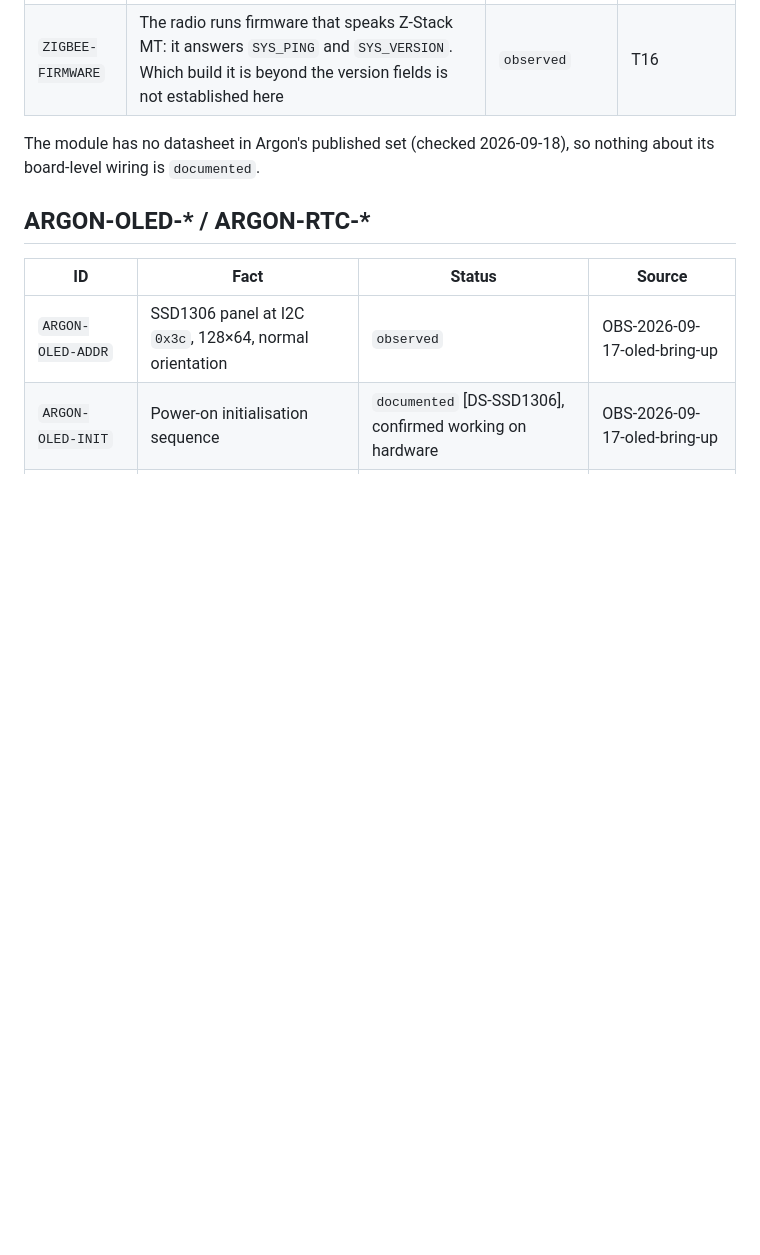
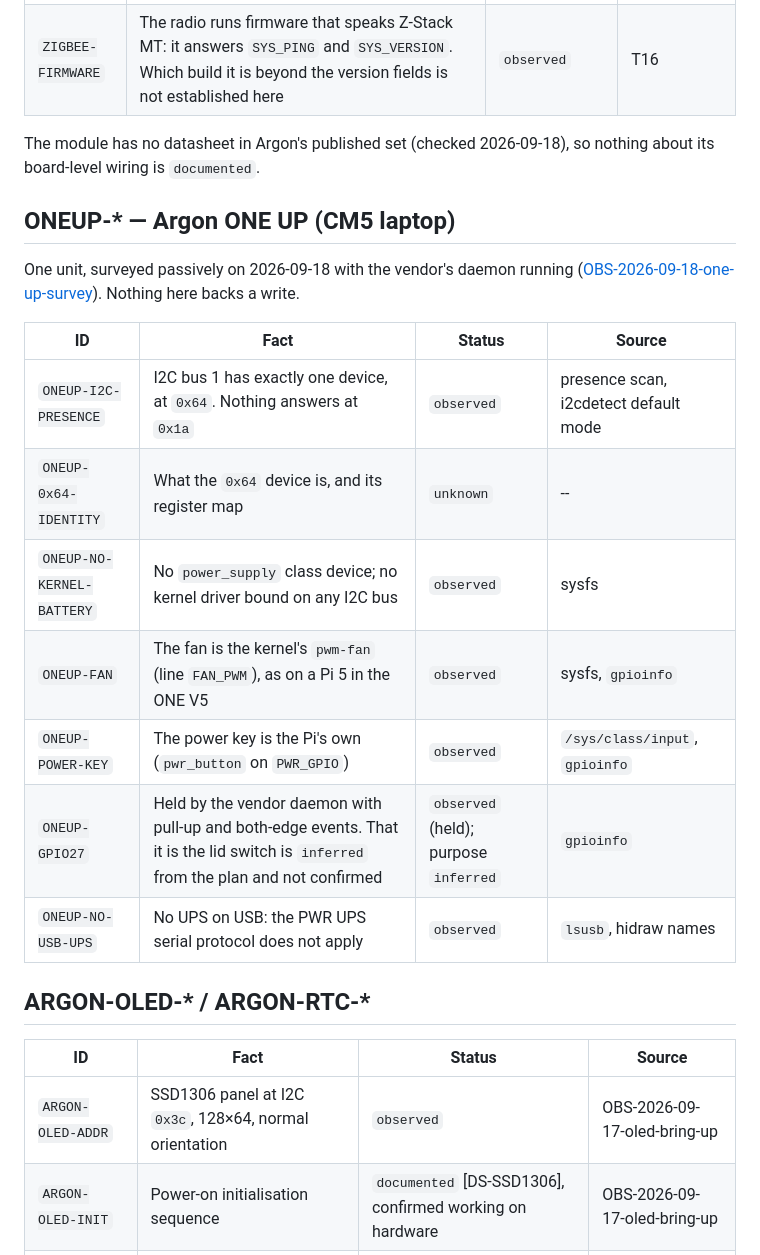
Before and after one commit to dc0sk/argon-utils, a Markdown page: docs/protocol/FACTS.md, the part around the change. GitHub-like rendering; blank space fills up the shorter version.

Commit message:
docs(protocol): first, passive survey of the Argon ONE UP
A CM5 laptop, reached over SSH, surveyed with the vendor daemon left
running and its files unread. One I2C presence scan in i2cdetect's
default mode (reads with no data sent where EEPROMs live, zero-byte quick
writes elsewhere); no register read or written.

One device on bus 1, at 0x64, and nothing at 0x1a: the ONE UP's
controller is not where the ONE-family MCU sits. No kernel battery
driver. The fan and power key are the Pi's, as on the ONE V5 with a Pi 5.
GPIO27 is held by the vendor daemon with edge events -- the lid switch,
by the plan's account, not yet confirmed. What 0x64 is stays unknown:
finding out means a register read, and that sends a register byte to a
device of unknown dialect.

Co-Authored-By: Claude Opus 5 (1M context) <noreply@anthropic.com>

```diff
--- a/docs/protocol/FACTS.md
+++ b/docs/protocol/FACTS.md
@@ -146,6 +146,22 @@ not contend with the serial port.
 The module has no datasheet in Argon's published set (checked 2026-09-18), so nothing about
 its board-level wiring is `documented`.
 
+## ONEUP-* — Argon ONE UP (CM5 laptop)
+
+One unit, surveyed passively on 2026-09-18 with the vendor's daemon running
+([OBS-2026-09-18-one-up-survey](captures/OBS-2026-09-18-one-up-survey.md)). Nothing here
+backs a write.
+
+| ID | Fact | Status | Source |
+|---|---|---|---|
+| `ONEUP-I2C-PRESENCE` | I2C bus 1 has exactly one device, at `0x64`. Nothing answers at `0x1a` | `observed` | presence scan, i2cdetect default mode |
+| `ONEUP-0x64-IDENTITY` | What the `0x64` device is, and its register map | `unknown` | -- |
+| `ONEUP-NO-KERNEL-BATTERY` | No `power_supply` class device; no kernel driver bound on any I2C bus | `observed` | sysfs |
+| `ONEUP-FAN` | The fan is the kernel's `pwm-fan` (line `FAN_PWM`), as on a Pi 5 in the ONE V5 | `observed` | sysfs, `gpioinfo` |
+| `ONEUP-POWER-KEY` | The power key is the Pi's own (`pwr_button` on `PWR_GPIO`) | `observed` | `/sys/class/input`, `gpioinfo` |
+| `ONEUP-GPIO27` | Held by the vendor daemon with pull-up and both-edge events. That it is the lid switch is `inferred` from the plan and not confirmed | `observed` (held); purpose `inferred` | `gpioinfo` |
+| `ONEUP-NO-USB-UPS` | No UPS on USB: the PWR UPS serial protocol does not apply | `observed` | `lsusb`, hidraw names |
+
 ## ARGON-OLED-* / ARGON-RTC-*
 
 | ID | Fact | Status | Source |
```
Also changed, not shown: 1 other file.
